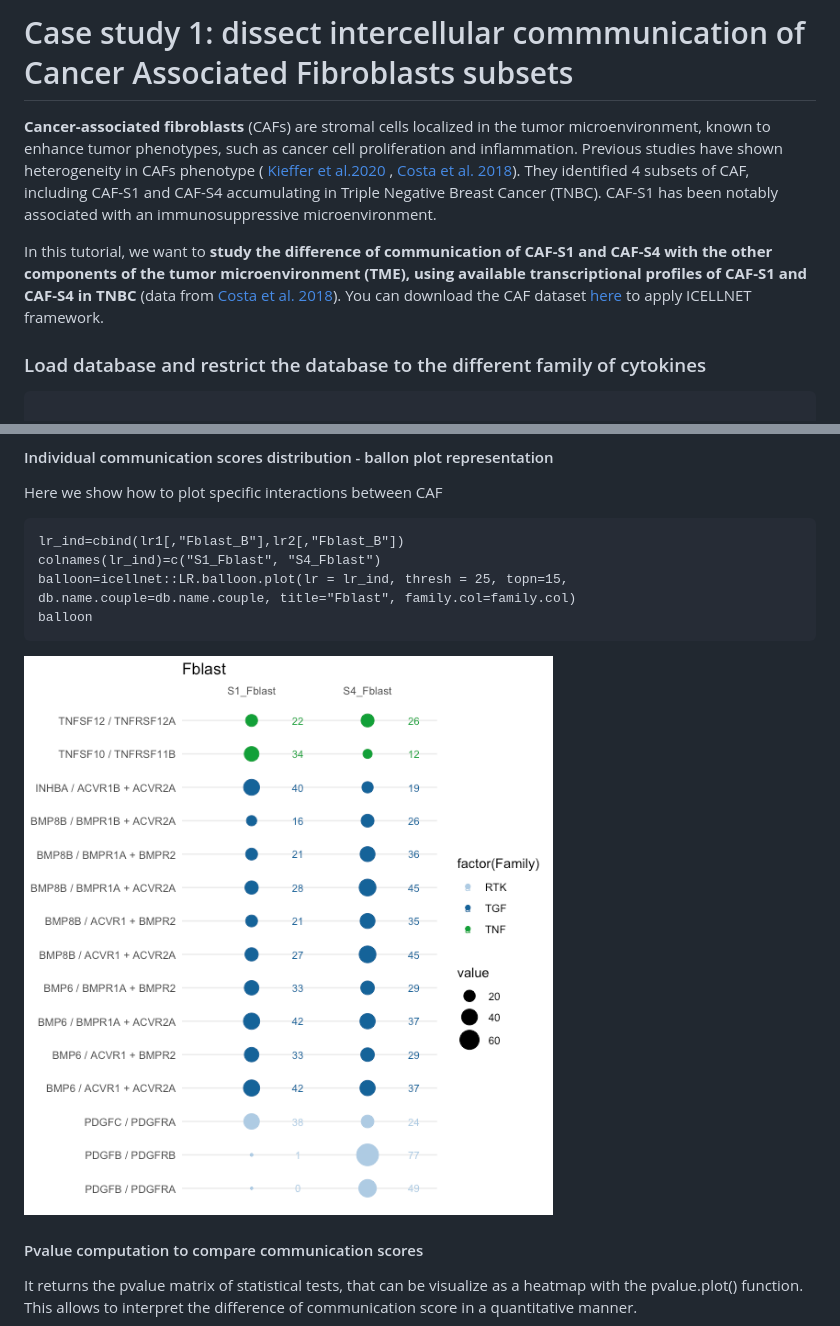
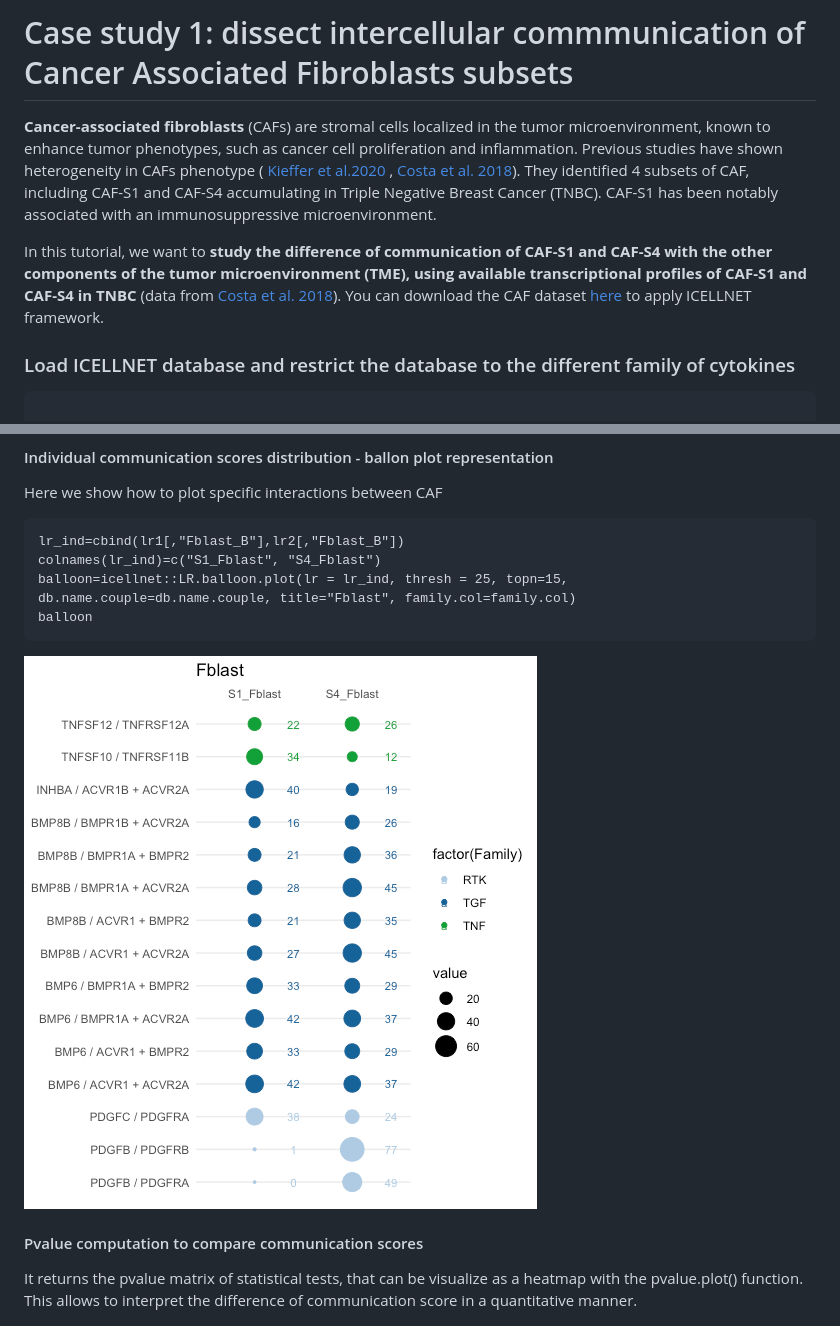
Before and after one commit to soumelis-lab/ICELLNET, a Markdown page: Exemple1_CAF.md, 2 parts joined by grey strips. Drawn GitHub-style; pictures changed too: pictures/ICELLNET_CAF_balloon.png.

````diff
--- a/Exemple1_CAF.md
+++ b/Exemple1_CAF.md
@@ -1,11 +1,11 @@
 
-# Case study 1: dissect intercellular commmunication of Cancer Associated Fibroblasts subsets <a name="Case-study-1:-dissect-intercellular-commmunication-of-Cancer-Associated-Fibroblasts-subsets"></a>
+# Case study 1: dissect intercellular commmunication of Cancer Associated Fibroblasts subsets
 
 **Cancer-associated fibroblasts** (CAFs) are stromal cells localized in the tumor microenvironment, known to enhance tumor phenotypes, such as cancer cell proliferation and inflammation. Previous studies have shown heterogeneity in CAFs phenotype ( [Kieffer et al.2020](https://cancerdiscovery.aacrjournals.org/content/early/2020/05/20/2159-8290.CD-19-1384) , [Costa et al. 2018](https://www.cell.com/cancer-cell/fulltext/S1535-6108(18)30011-4)). They identified 4 subsets of CAF, including CAF-S1 and CAF-S4 accumulating in Triple Negative Breast Cancer (TNBC). CAF-S1 has been notably associated with an immunosuppressive microenvironment.
 
 In this tutorial, we want to **study the difference of communication of CAF-S1 and CAF-S4 with the other components of the tumor microenvironment (TME), using available transcriptional profiles of CAF-S1 and CAF-S4 in TNBC** (data from [Costa et al. 2018](https://www.cell.com/cancer-cell/fulltext/S1535-6108(18)30011-4)). You can download the CAF dataset [here](https://github.com/soumelis-lab/ICELLNET/tree/master/data_CAF) to apply ICELLNET framework.
 
-### Load database and restrict the database to the different family of cytokines
+### Load ICELLNET database and restrict the database to the different family of cytokines
 ```{r,echo=T}
 
 library(BiocGenerics)
````
Also changed, not shown: Exemple2_scRNAseq.md (added, +115 -0 lines), Vignette.md (+2 -2 lines), pictures/ICELLNET_scRNAseq_UMAP.png (added), pictures/ICELLNET_scRNAseq_balloon.png (added), pictures/ICELLNET_scRNAseq_barplot.png (added).
